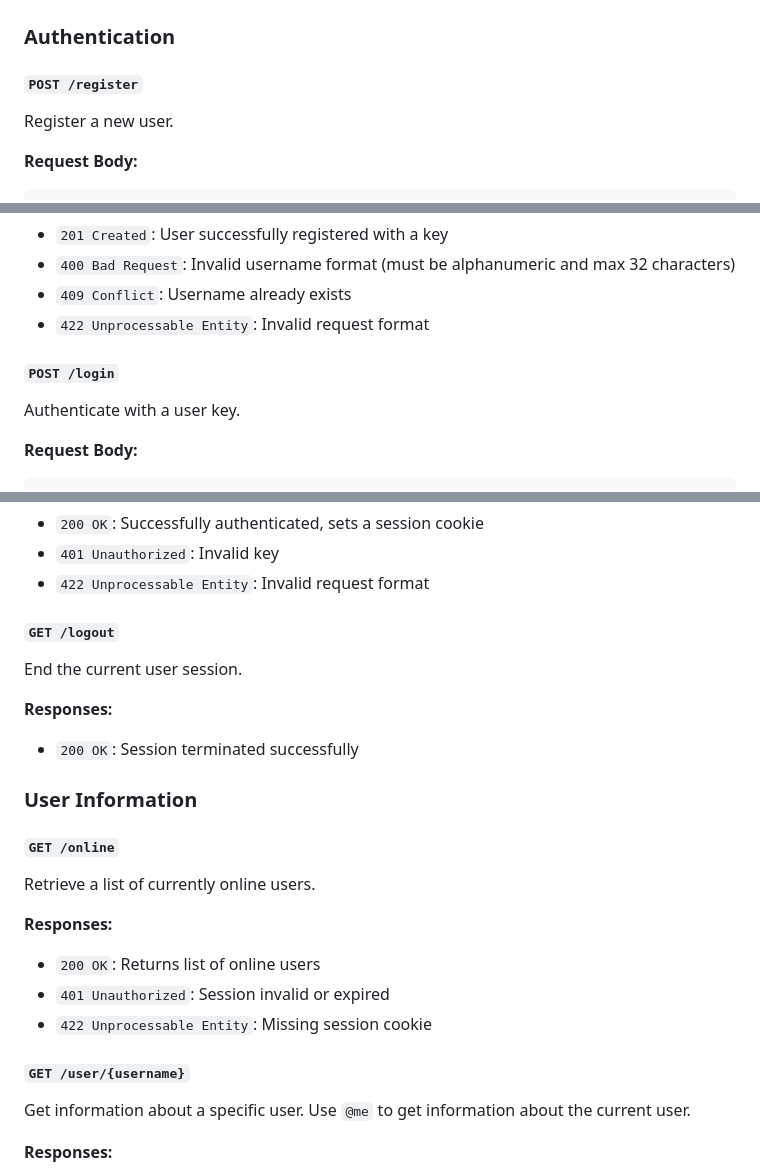
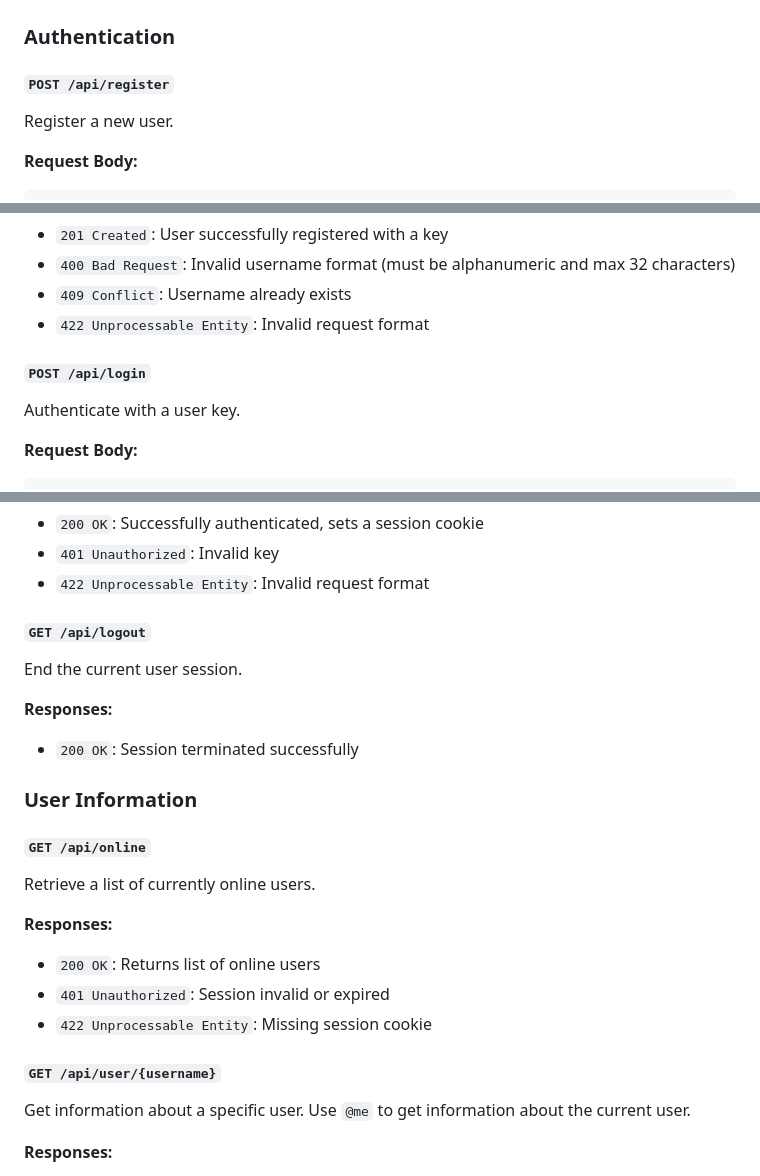
Before and after one commit to piraterna/piratchat, a Markdown page: README.md, 3 parts joined by grey strips. Rendered like a GitHub page.

Commit message:
docs: route changes

```diff
--- a/README.md
+++ b/README.md
@@ -21,7 +21,7 @@ The application is built using:
 
 ### Authentication
 
-#### `POST /register`
+#### `POST /api/register`
 Register a new user.
 
 **Request Body:**
@@ -37,7 +37,7 @@ Register a new user.
 - `409 Conflict`: Username already exists
 - `422 Unprocessable Entity`: Invalid request format
 
-#### `POST /login`
+#### `POST /api/login`
 Authenticate with a user key.
 
 **Request Body:**
@@ -52,7 +52,7 @@ Authenticate with a user key.
 - `401 Unauthorized`: Invalid key
 - `422 Unprocessable Entity`: Invalid request format
 
-#### `GET /logout`
+#### `GET /api/logout`
 End the current user session.
 
 **Responses:**
@@ -60,7 +60,7 @@ End the current user session.
 
 ### User Information
 
-#### `GET /online`
+#### `GET /api/online`
 Retrieve a list of currently online users.
 
 **Responses:**
@@ -68,7 +68,7 @@ Retrieve a list of currently online users.
 - `401 Unauthorized`: Session invalid or expired
 - `422 Unprocessable Entity`: Missing session cookie
 
-#### `GET /user/{username}`
+#### `GET /api/user/{username}`
 Get information about a specific user. Use `@me` to get information about the current user.
 
 **Responses:**
```
